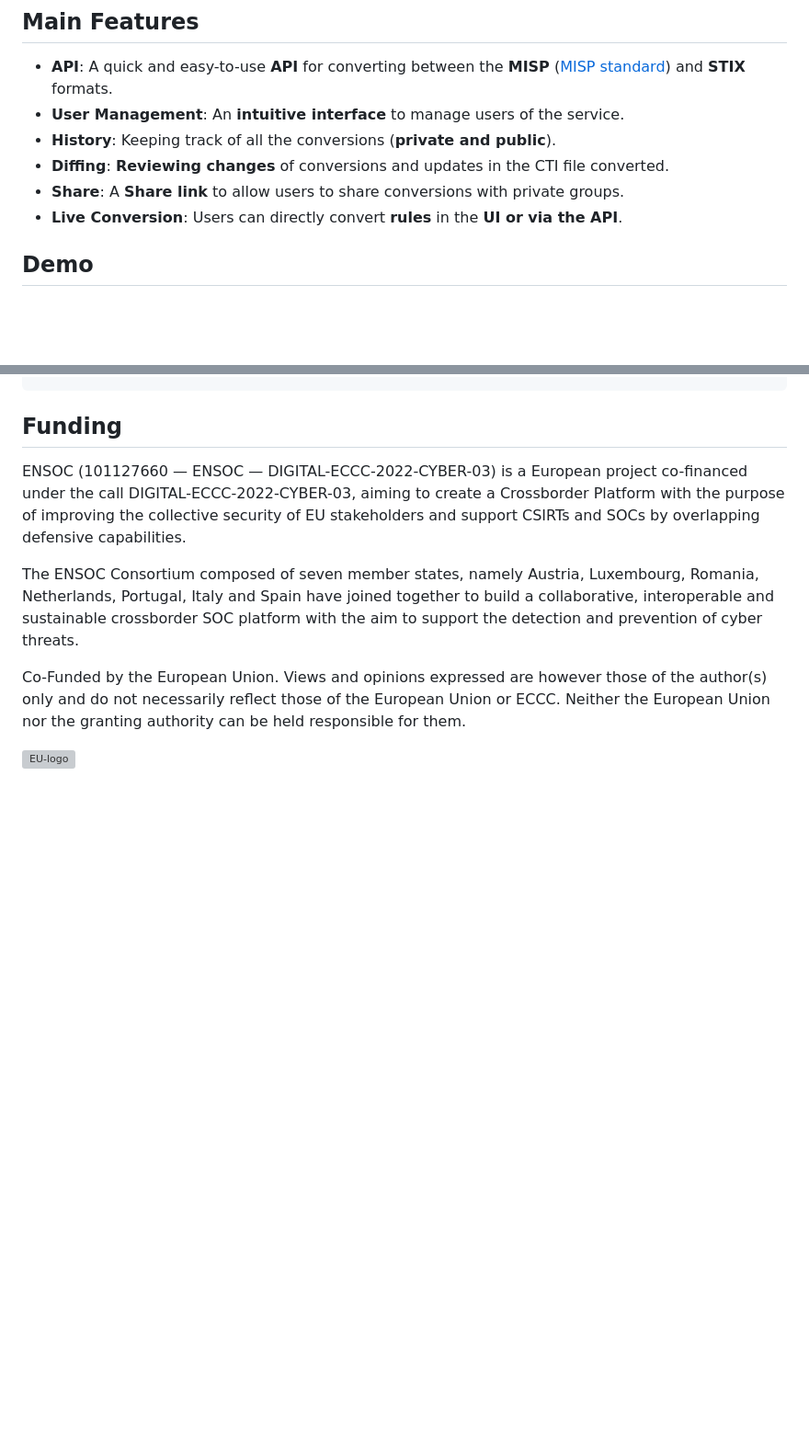
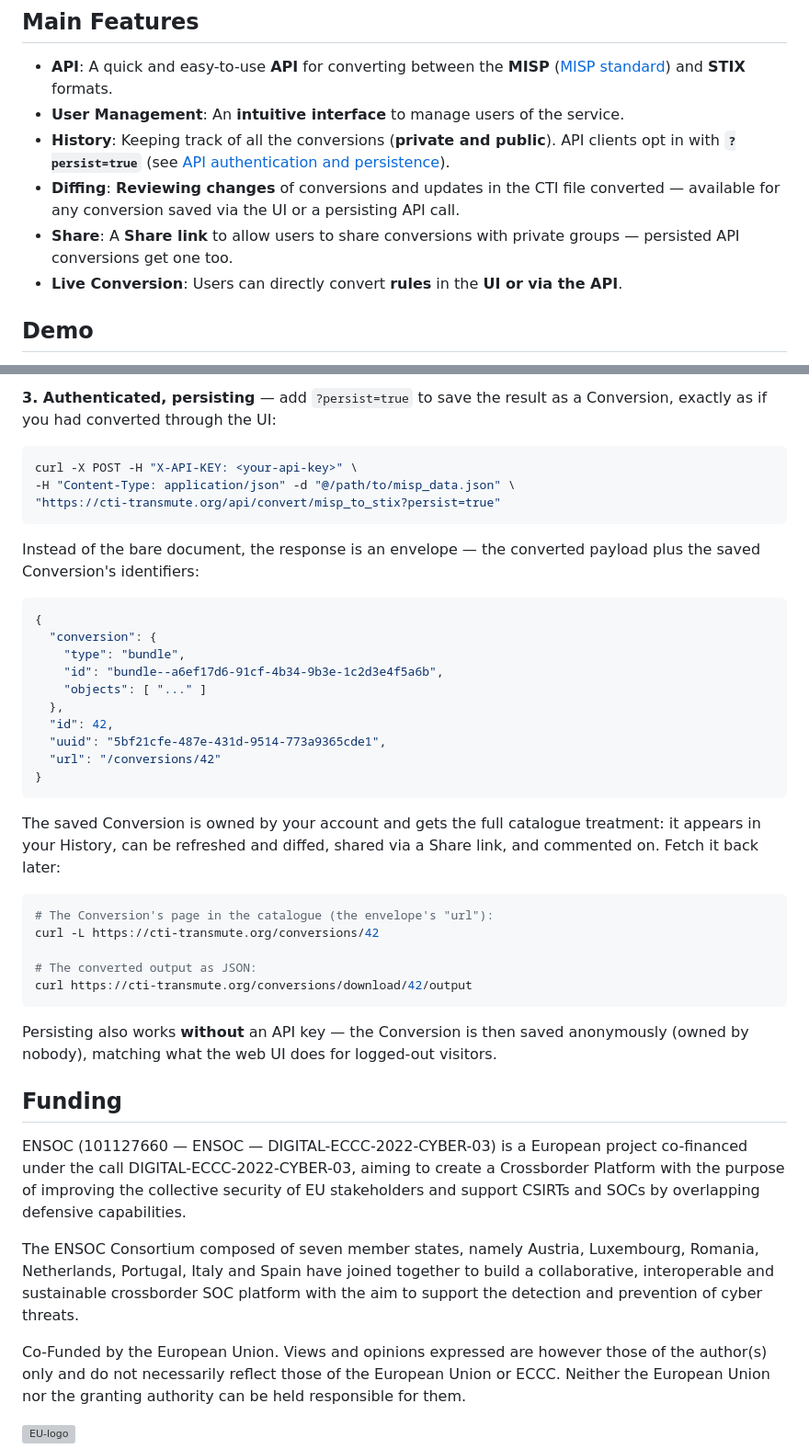
Before and after one commit to MISP/cti-transmute, a Markdown page: README.md, 2 parts joined by grey strips. Shown at 92% size. GitHub-like rendering; blank space fills up the shorter version; grey boxes are pictures that could not be loaded.

````diff
--- a/README.md
+++ b/README.md
@@ -8,9 +8,9 @@ An **online service for converting cyber threat intelligence format** ([CTI-Tran
 
 * **API**: A quick and easy-to-use **API** for converting between the **MISP** ([MISP standard](https://misp-standard.org/)) and **STIX** formats.
 * **User Management**: An **intuitive interface** to manage users of the service.
-* **History**: Keeping track of all the conversions (**private and public**).
-* **Diffing**: **Reviewing changes** of conversions and updates in the CTI file converted.
-* **Share**: A **Share link** to allow users to share conversions with private groups.
+* **History**: Keeping track of all the conversions (**private and public**). API clients opt in with **`?persist=true`** (see [API authentication and persistence](#api-authentication-and-persistence)).
+* **Diffing**: **Reviewing changes** of conversions and updates in the CTI file converted — available for any conversion saved via the UI or a persisting API call.
+* **Share**: A **Share link** to allow users to share conversions with private groups — persisted API conversions get one too.
 * **Live Conversion**: Users can directly convert **rules** in the **UI or via the API**.
 
 ## Demo
@@ -125,3 +178,43 @@ curl -X POST -F "file=@/path/to/stix_data.json" https://cti-transmute.org/api/co
+**3. Authenticated, persisting** — add `?persist=true` to save the result as a
+Conversion, exactly as if you had converted through the UI:
+
+```bash
+curl -X POST -H "X-API-KEY: <your-api-key>" \
+-H "Content-Type: application/json" -d "@/path/to/misp_data.json" \
+"https://cti-transmute.org/api/convert/misp_to_stix?persist=true"
+```
+
+Instead of the bare document, the response is an envelope — the converted
+payload plus the saved Conversion's identifiers:
+
+```json
+{
+  "conversion": {
+    "type": "bundle",
+    "id": "bundle--a6ef17d6-91cf-4b34-9b3e-1c2d3e4f5a6b",
+    "objects": [ "..." ]
+  },
+  "id": 42,
+  "uuid": "5bf21cfe-487e-431d-9514-773a9365cde1",
+  "url": "/conversions/42"
+}
+```
+
+The saved Conversion is owned by your account and gets the full catalogue
+treatment: it appears in your History, can be refreshed and diffed, shared via
+a Share link, and commented on. Fetch it back later:
+
+```bash
+# The Conversion's page in the catalogue (the envelope's "url"):
+curl -L https://cti-transmute.org/conversions/42
+
+# The converted output as JSON:
+curl https://cti-transmute.org/conversions/download/42/output
+```
+
+Persisting also works **without** an API key — the Conversion is then saved
+anonymously (owned by nobody), matching what the web UI does for logged-out
+visitors.
 
 ## Funding
 
````
Also changed, not shown: other parts of README.md (+57 -4 lines).
